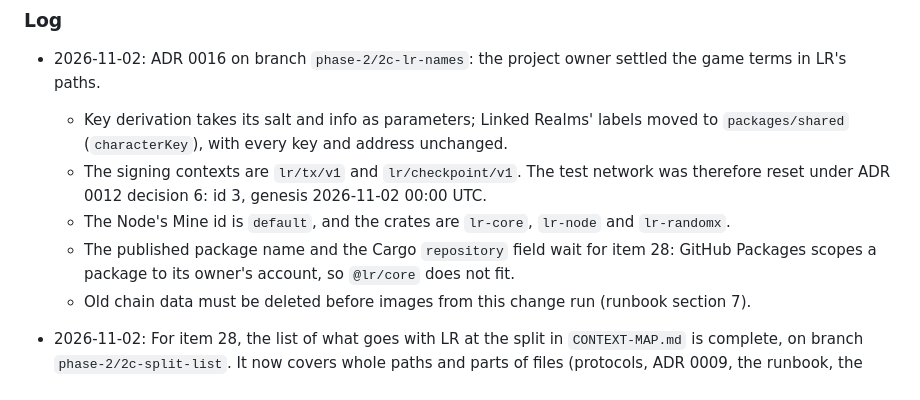
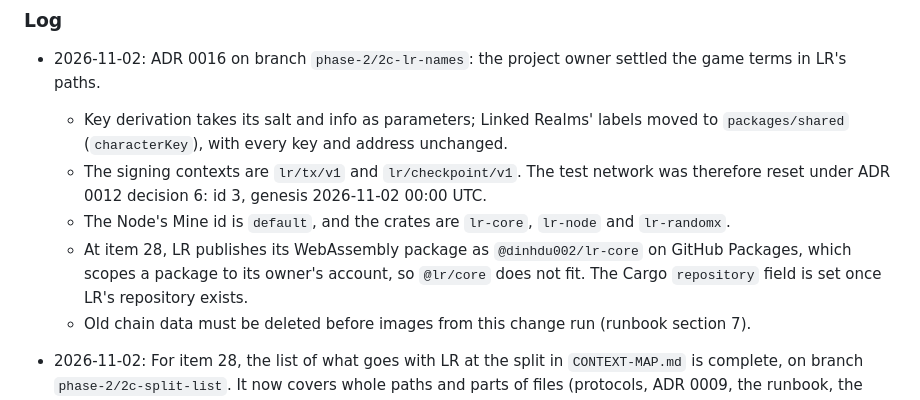
Before and after one commit to DinhDu002/linked-realms, a Markdown page: PLAN.md, the part around the change. Rendered like a GitHub page.

```diff
--- a/PLAN.md
+++ b/PLAN.md
@@ -406,7 +406,7 @@ Also decided on 2026-10-29: Node.js 26 LTS; the repo is public from day one; all
   - Key derivation takes its salt and info as parameters; Linked Realms' labels moved to `packages/shared` (`characterKey`), with every key and address unchanged.
   - The signing contexts are `lr/tx/v1` and `lr/checkpoint/v1`. The test network was therefore reset under ADR 0012 decision 6: id 3, genesis 2026-11-02 00:00 UTC.
   - The Node's Mine id is `default`, and the crates are `lr-core`, `lr-node` and `lr-randomx`.
-  - The published package name and the Cargo `repository` field wait for item 28: GitHub Packages scopes a package to its owner's account, so `@lr/core` does not fit.
+  - At item 28, LR publishes its WebAssembly package as `@dinhdu002/lr-core` on GitHub Packages, which scopes a package to its owner's account, so `@lr/core` does not fit. The Cargo `repository` field is set once LR's repository exists.
   - Old chain data must be deleted before images from this change run (runbook section 7).
 
 - 2026-11-02: For item 28, the list of what goes with LR at the split in `CONTEXT-MAP.md` is complete, on branch `phase-2/2c-split-list`. It now covers whole paths and parts of files (protocols, ADR 0009, the runbook, the Dockerfile stages, CI, the deploy files). It also lists what both sides copy, what stays with Linked Realms and depends on LR, and the game terms in LR's paths that the project owner decides before the split.
```
Also changed, not shown: CONTEXT-MAP.md (+1 -1 lines), docs/decisions/0016-lr-names-and-the-games-labels.md (+2 -2 lines).
